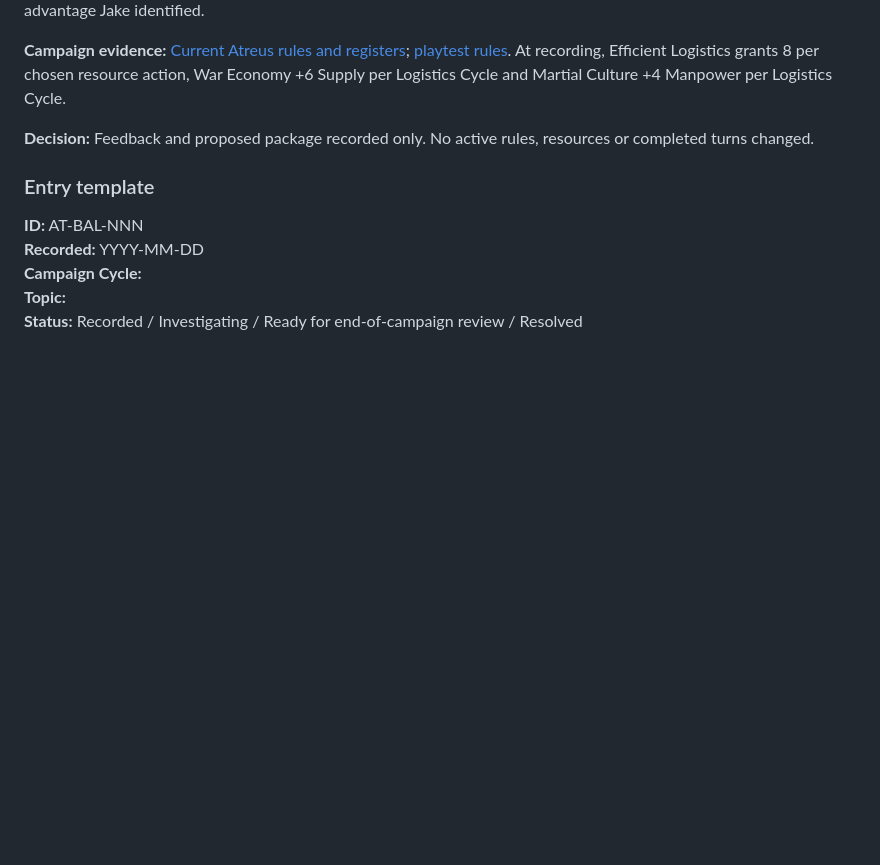
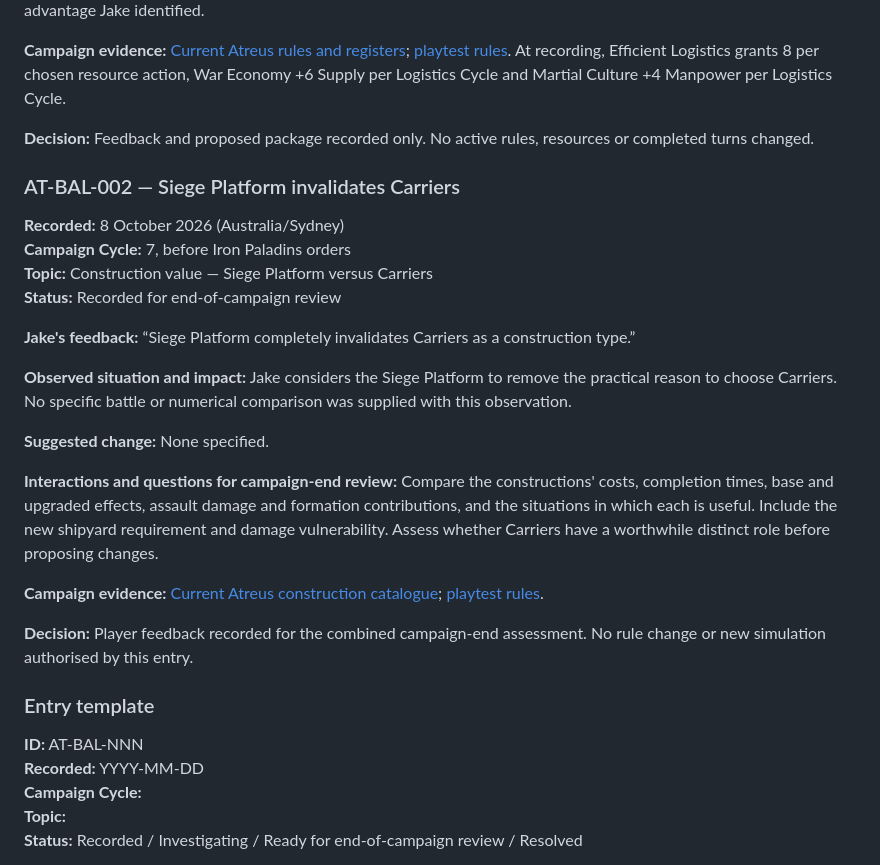
Before and after one commit to NoxAnimusVicta/Soulstorm-Meta-Campaigns, a Markdown page: Atreus_Playtest_Balance_Notes.md, the part around the change. Drawn GitHub-style; blank space fills up the shorter version.

Commit message:
Record Siege Platform versus Carrier playtest feedback

```diff
--- a/Atreus_Playtest_Balance_Notes.md
+++ b/Atreus_Playtest_Balance_Notes.md
@@ -52,6 +52,25 @@ Record Jake's balance feedback during the Atreus campaign for a combined assessm
 
 **Decision:** Feedback and proposed package recorded only. No active rules, resources or completed turns changed.
 
+### AT-BAL-002 — Siege Platform invalidates Carriers
+
+**Recorded:** 8 October 2026 (Australia/Sydney)
+**Campaign Cycle:** 7, before Iron Paladins orders
+**Topic:** Construction value — Siege Platform versus Carriers
+**Status:** Recorded for end-of-campaign review
+
+**Jake's feedback:** “Siege Platform completely invalidates Carriers as a construction type.”
+
+**Observed situation and impact:** Jake considers the Siege Platform to remove the practical reason to choose Carriers. No specific battle or numerical comparison was supplied with this observation.
+
+**Suggested change:** None specified.
+
+**Interactions and questions for campaign-end review:** Compare the constructions' costs, completion times, base and upgraded effects, assault damage and formation contributions, and the situations in which each is useful. Include the new shipyard requirement and damage vulnerability. Assess whether Carriers have a worthwhile distinct role before proposing changes.
+
+**Campaign evidence:** [Current Atreus construction catalogue](Atreus_Campaign.md); [playtest rules](Source_Rules_Playtest_2026-10-06.md).
+
+**Decision:** Player feedback recorded for the combined campaign-end assessment. No rule change or new simulation authorised by this entry.
+
 ### Entry template
 
 **ID:** AT-BAL-NNN
```
